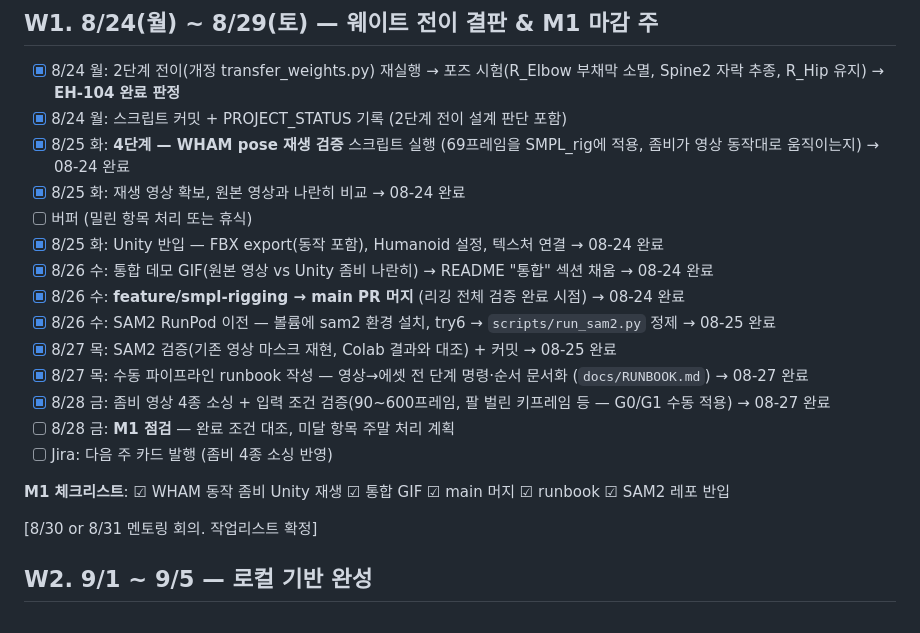
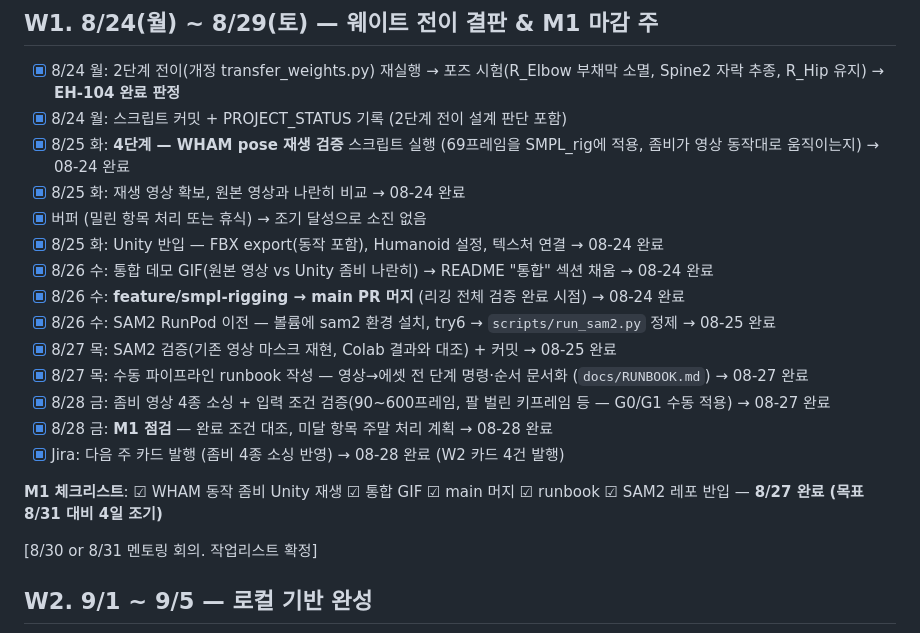
Before and after one commit to chaeee01/Video2UnityAvatar-Pipeline, a Markdown page: docs/ROADMAP.md, the part around the change. Rendered like a GitHub page.

```diff
--- a/docs/ROADMAP.md
+++ b/docs/ROADMAP.md
@@ -16,7 +16,7 @@
 - [x] 8/24 월: 스크립트 커밋 + PROJECT_STATUS 기록 (2단계 전이 설계 판단 포함)
 - [x] 8/25 화: **4단계 — WHAM pose 재생 검증** 스크립트 실행 (69프레임을 SMPL_rig에 적용, 좀비가 영상 동작대로 움직이는지)  → 08-24 완료
 - [x] 8/25 화: 재생 영상 확보, 원본 영상과 나란히 비교  → 08-24 완료
-- [ ] 버퍼 (밀린 항목 처리 또는 휴식)
+- [x] 버퍼 (밀린 항목 처리 또는 휴식)  → 조기 달성으로 소진 없음
 - [x] 8/25 화: Unity 반입 — FBX export(동작 포함), Humanoid 설정, 텍스처 연결  → 08-24 완료
 - [x] 8/26 수: 통합 데모 GIF(원본 영상 vs Unity 좀비 나란히) → README "통합" 섹션 채움  → 08-24 완료
 - [x] 8/26 수: **feature/smpl-rigging → main PR 머지** (리깅 전체 검증 완료 시점)  → 08-24 완료
@@ -24,10 +24,10 @@
 - [x] 8/27 목: SAM2 검증(기존 영상 마스크 재현, Colab 결과와 대조) + 커밋  → 08-25 완료
 - [x] 8/27 목: 수동 파이프라인 runbook 작성 — 영상→에셋 전 단계 명령·순서 문서화 (`docs/RUNBOOK.md`)  → 08-27 완료
 - [x] 8/28 금: 좀비 영상 4종 소싱 + 입력 조건 검증(90~600프레임, 팔 벌린 키프레임 등 — G0/G1 수동 적용)  → 08-27 완료
-- [ ] 8/28 금: **M1 점검** — 완료 조건 대조, 미달 항목 주말 처리 계획
-- [ ] Jira: 다음 주 카드 발행 (좀비 4종 소싱 반영)
+- [x] 8/28 금: **M1 점검** — 완료 조건 대조, 미달 항목 주말 처리 계획  → 08-28 완료
+- [x] Jira: 다음 주 카드 발행 (좀비 4종 소싱 반영)  → 08-28 완료 (W2 카드 4건 발행)
 
-**M1 체크리스트**: ☑ WHAM 동작 좀비 Unity 재생 ☑ 통합 GIF ☑ main 머지 ☑ runbook ☑ SAM2 레포 반입
+**M1 체크리스트**: ☑ WHAM 동작 좀비 Unity 재생 ☑ 통합 GIF ☑ main 머지 ☑ runbook ☑ SAM2 레포 반입 — **8/27 완료 (목표 8/31 대비 4일 조기)**
 
 \[8/30 or 8/31 멘토링 회의. 작업리스트 확정\]
 
```
Also changed, not shown: docs/PROJECT_STATUS.md (+1 -0 lines).
